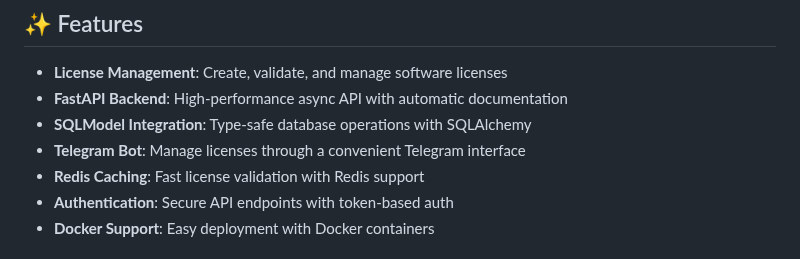
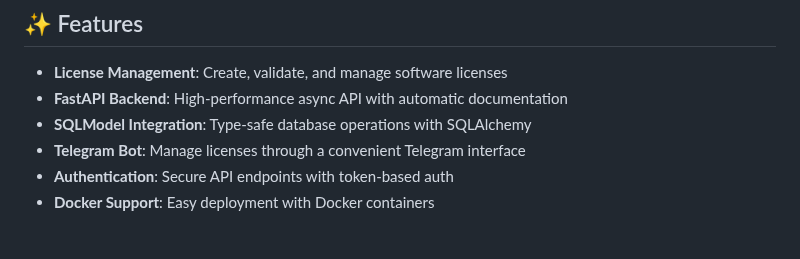
Before and after one commit to awalki/license_api, a Markdown page: README.md, the part around the change. Drawn GitHub-style.

```diff
--- a/README.md
+++ b/README.md
@@ -8,7 +8,6 @@ A robust license management API built with FastAPI, SQLModel, and aiogram for Te
 - **FastAPI Backend**: High-performance async API with automatic documentation
 - **SQLModel Integration**: Type-safe database operations with SQLAlchemy
 - **Telegram Bot**: Manage licenses through a convenient Telegram interface
-- **Redis Caching**: Fast license validation with Redis support
 - **Authentication**: Secure API endpoints with token-based auth
 - **Docker Support**: Easy deployment with Docker containers
 
```
